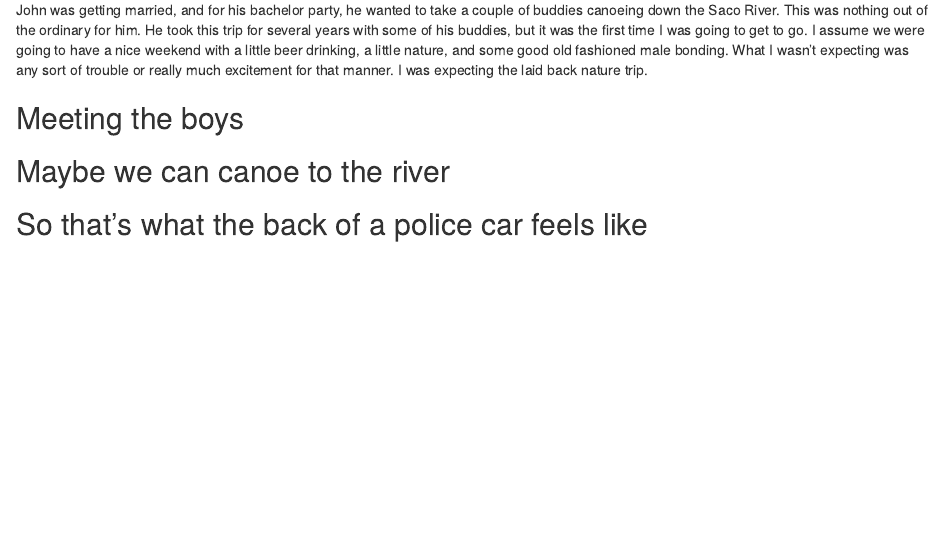
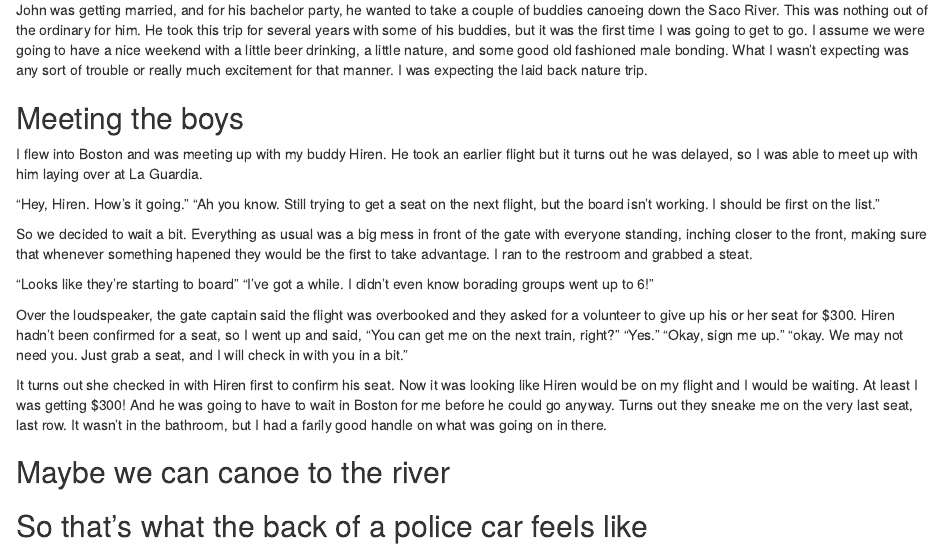
Before and after one commit to michaeldidomenico-gwu/AcademicWebsite, an R Markdown document (content/post/fear_and_loathing_in_conway_nh.Rmd): the page in a window 1100 px wide, from 290 px down. Rendered offline with R 4.5, knitr and Pandoc, with nearby package versions.

Commit message:
test update

```diff
--- a/content/post/fear_and_loathing_in_conway_nh.Rmd
+++ b/content/post/fear_and_loathing_in_conway_nh.Rmd
@@ -16,6 +16,20 @@ My buddy John typifies what I expect a Mainer should be like. He is laid back an
 John was getting married, and for his bachelor party, he wanted to take a couple of buddies canoeing down the Saco River. This was nothing out of the ordinary for him. He took this trip for several years with some of his buddies, but it was the first time I was going to get to go. I assume we were going to have a nice weekend with a little beer drinking, a little nature, and some good old fashioned male bonding. What I wasn't expecting was any sort of trouble or really much excitement for that manner. I was expecting the laid back nature trip.
 
 ## Meeting the boys
+
+I flew into Boston and was meeting up with my buddy Hiren. He took an earlier flight but it turns out he was delayed, so I was able to meet up with him laying over at La Guardia.
+
+"Hey, Hiren. How's it going."
+"Ah you know. Still trying to get a seat on the next flight, but the board isn't working. I should be first on the list."
+
+So we decided to wait a bit. Everything as usual was a big mess in front of the gate with everyone standing, inching closer to the front, making sure that whenever something hapened they would be the first to take advantage. I ran to the restroom and grabbed a steat.
+
+"Looks like they're starting to board"
+"I've got a while. I didn't even know borading groups went up to 6!"
+
+Over the loudspeaker, the gate captain said the flight was overbooked and they asked for a volunteer to give up his or her seat for $300. Hiren hadn't been confirmed for a seat, so I went up and said, "You can get me on the next train, right?" "Yes." "Okay, sign me up." "okay. We may not need you. Just grab a seat, and I will check in with you in a bit."
+
+It turns out she checked in with Hiren first to confirm his seat. Now it was looking like Hiren would be on my flight and I would be waiting. At least I was getting $300! And he was going to have to wait in Boston for me before he could go anyway. Turns out they sneake me on the very last seat, last row. It wasn't in the bathroom, but I had a farily good handle on what was going on in there.
 
 ## Maybe we can canoe to the river
 
```
